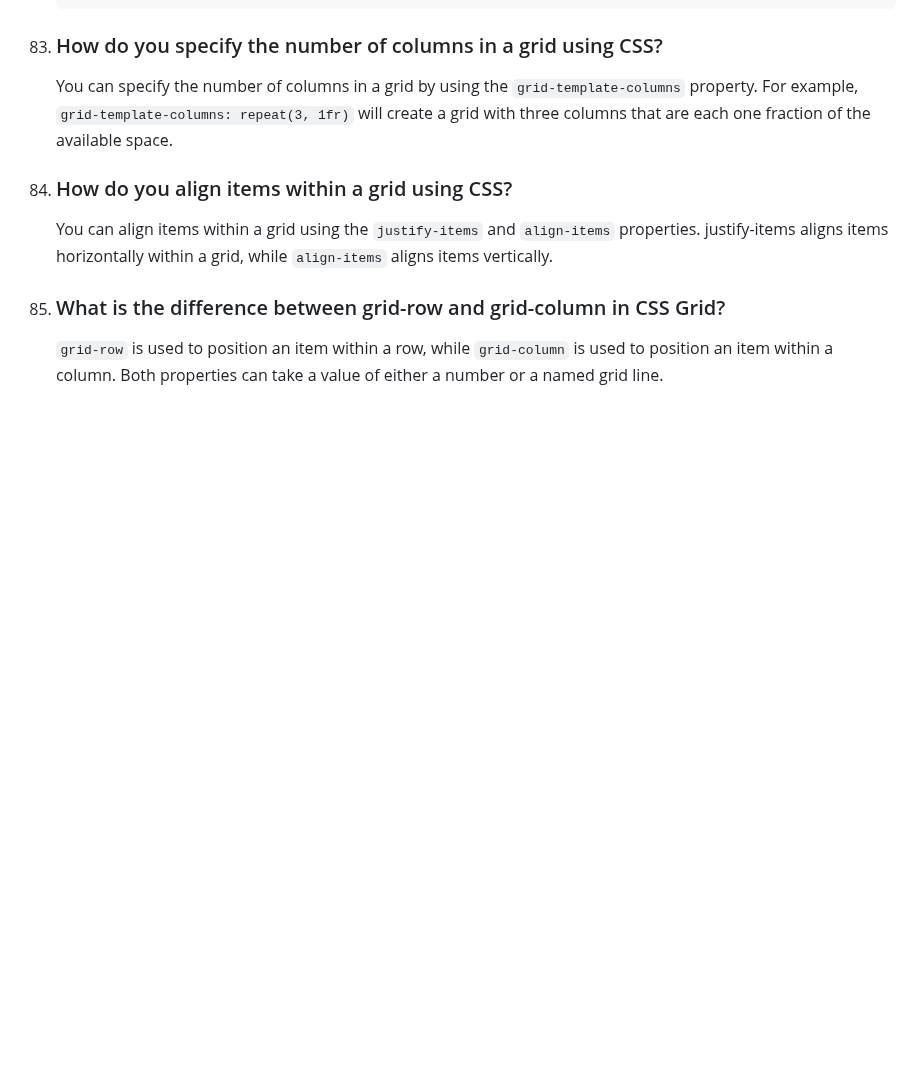
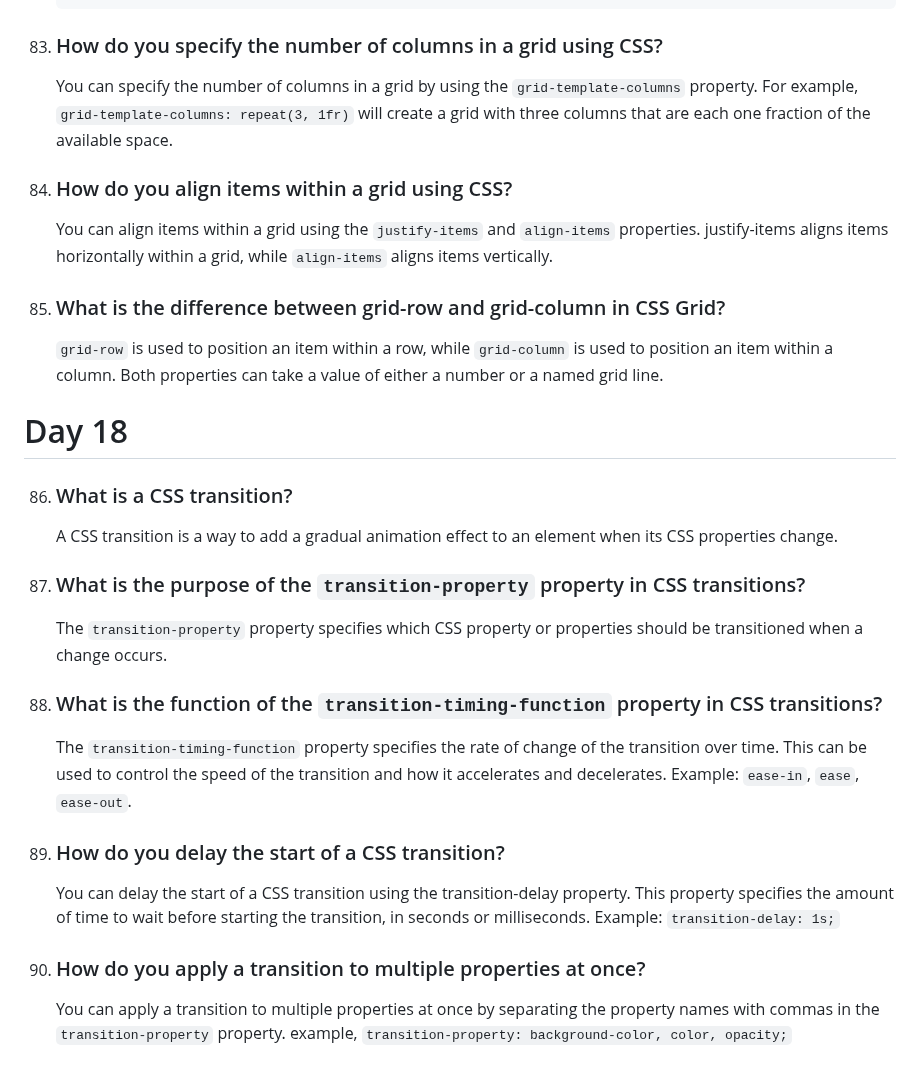
Before and after one commit to Saran-pariyar/100_Days_Of_Frontend_Interview_Questions, a Markdown page: README.md, the part around the change. Drawn GitHub-style; blank space fills up the shorter version.

Commit message:
Day 18 added

```diff
--- a/README.md
+++ b/README.md
@@ -390,3 +390,21 @@ Number of questions will be divided like this:
 
 85. ### What is the difference between grid-row and grid-column in CSS Grid?
       `grid-row` is used to position an item within a row, while `grid-column` is used to position an item within a column. Both properties can take a value of either a number or a named grid line.
+
+
+# Day 18
+
+86. ### What is a CSS transition?
+      A CSS transition is a way to add a gradual animation effect to an element when its CSS properties change.
+
+87. ### What is the purpose of the `transition-property` property in CSS transitions?
+      The `transition-property` property specifies which CSS property or properties should be transitioned when a change occurs.
+
+88. ### What is the function of the `transition-timing-function` property in CSS transitions?
+      The `transition-timing-function` property specifies the rate of change of the transition over time. This can be used to control the speed of the transition and how it accelerates and decelerates. Example: `ease-in`, `ease`, `ease-out`.
+
+89. ### How do you delay the start of a CSS transition?
+      You can delay the start of a CSS transition using the transition-delay property. This property specifies the amount of time to wait before starting the transition, in seconds or milliseconds. Example: `transition-delay: 1s;`
+
+90. ### How do you apply a transition to multiple properties at once?
+      You can apply a transition to multiple properties at once by separating the property names with commas in the `transition-property` property. example, `transition-property: background-color, color, opacity;`
```
